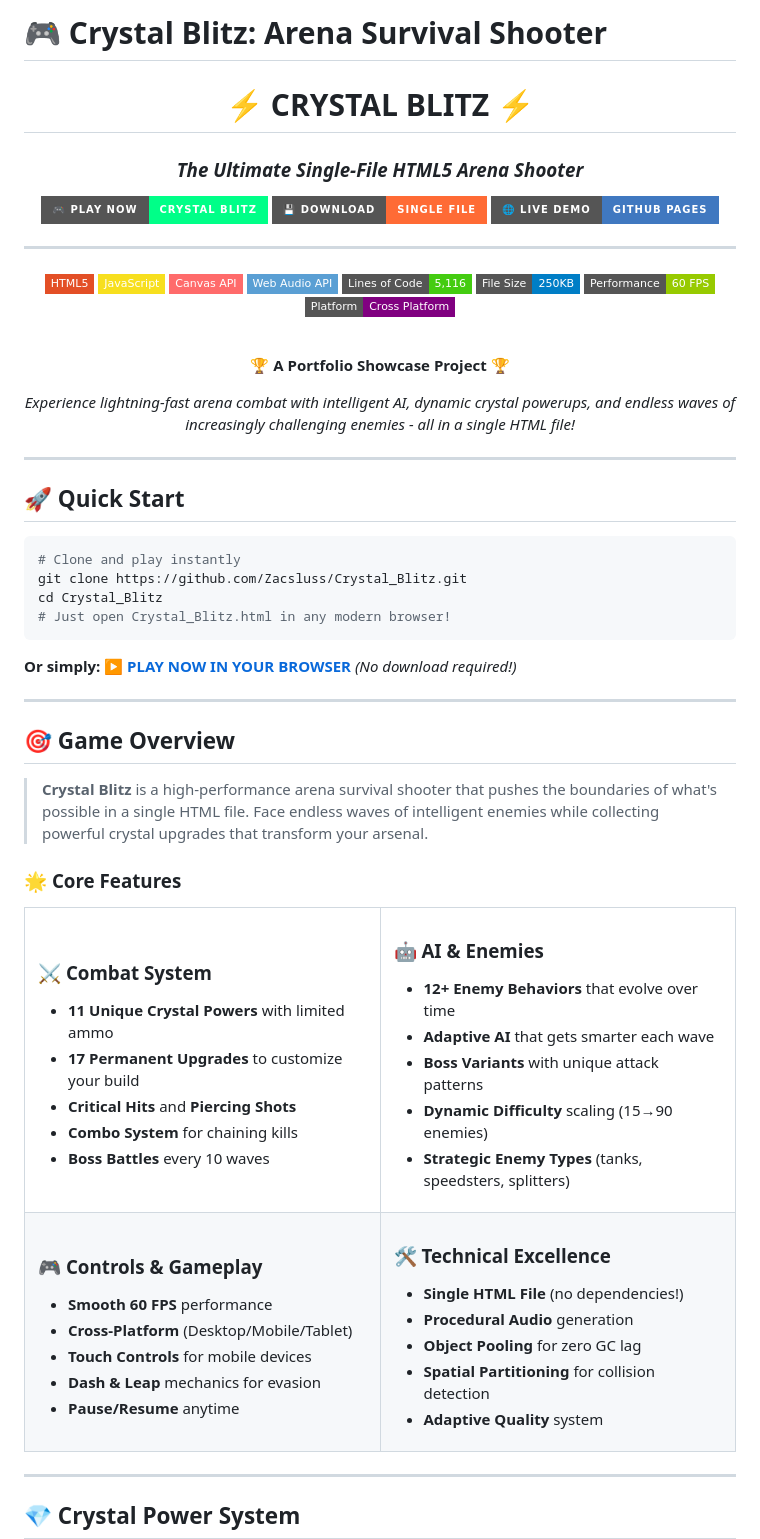
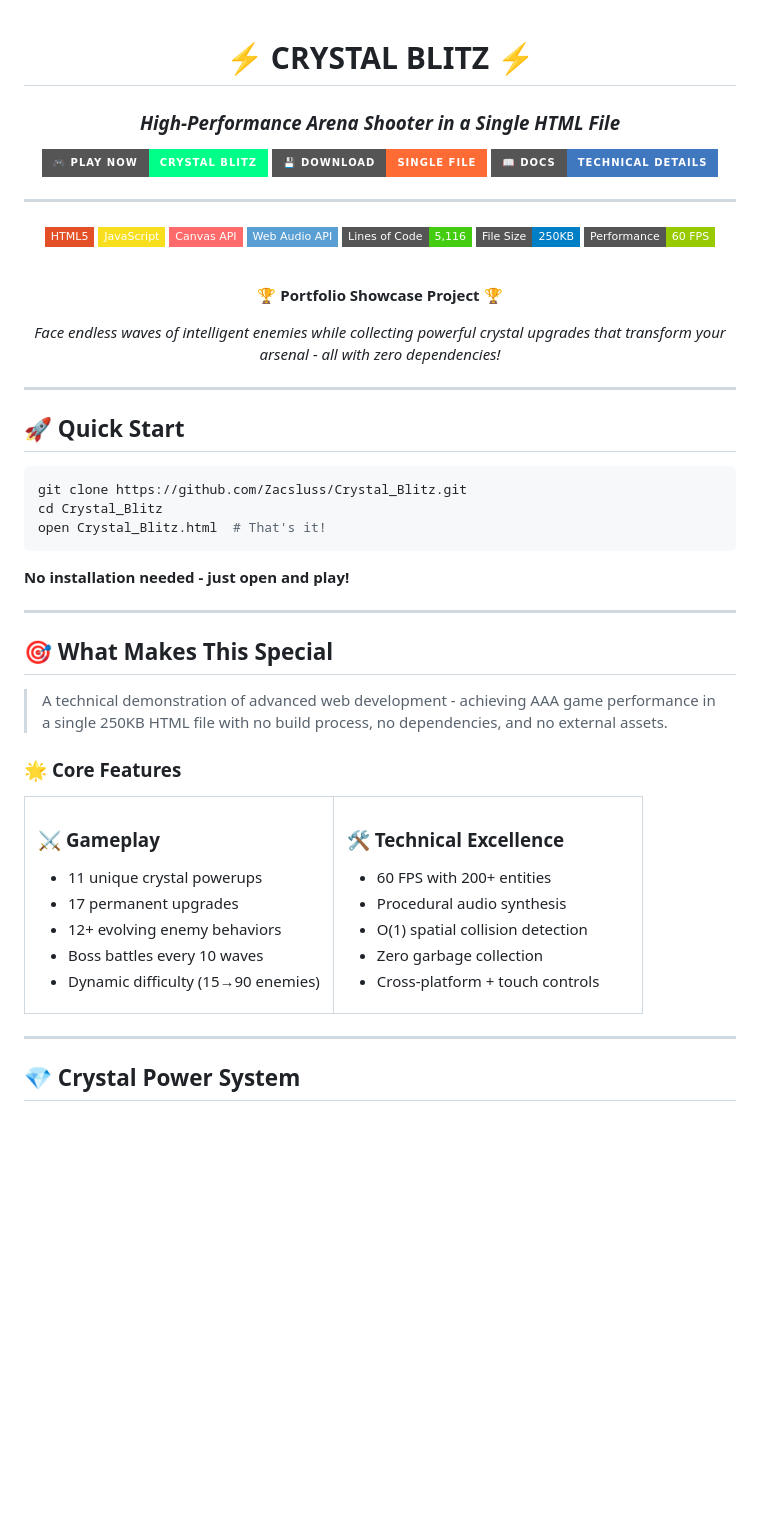
Before and after one commit to Zacsluss/CRYSTAL_BLITZ, a Markdown page: README.md, the part around one of its changes. Rendered like a GitHub page; badges without logos; blank space fills up the shorter version.

````diff
--- a/README.md
+++ b/README.md
@@ -1,13 +1,11 @@
-# 🎮 Crystal Blitz: Arena Survival Shooter
-
 <div align="center">
 
   # ⚡ CRYSTAL BLITZ ⚡
-  ### *The Ultimate Single-File HTML5 Arena Shooter*
+  ### *High-Performance Arena Shooter in a Single HTML File*
 
   [![Play Now](https://img.shields.io/badge/🎮_PLAY_NOW-Crystal_Blitz-00ff88?style=for-the-badge&logo=gamepad&logoColor=white)](https://zacsluss.github.io/Crystal_Blitz/Crystal_Blitz.html)
   [![Download](https://img.shields.io/badge/💾_DOWNLOAD-Single_File-ff6b35?style=for-the-badge&logo=download&logoColor=white)](https://github.com/Zacsluss/Crystal_Blitz/raw/main/Crystal_Blitz.html)
-  [![Live Demo](https://img.shields.io/badge/🌐_LIVE_DEMO-GitHub_Pages-4078c0?style=for-the-badge&logo=github&logoColor=white)](https://zacsluss.github.io/Crystal_Blitz/)
+  [![Documentation](https://img.shields.io/badge/📖_DOCS-Technical_Details-4078c0?style=for-the-badge&logo=github&logoColor=white)](CRYSTAL_BLITZ_DOCUMENTATION.md)
 
   ---
 
@@ -18,13 +16,12 @@
   ![Lines of Code](https://img.shields.io/badge/Lines_of_Code-5,116-brightgreen?style=flat-square)
   ![File Size](https://img.shields.io/badge/File_Size-250KB-blue?style=flat-square)
   ![Performance](https://img.shields.io/badge/Performance-60_FPS-green?style=flat-square)
-  ![Platform](https://img.shields.io/badge/Platform-Cross_Platform-purple?style=flat-square)
 
   <br>
 
-  **🏆 A Portfolio Showcase Project 🏆**
+  **🏆 Portfolio Showcase Project 🏆**
 
-  *Experience lightning-fast arena combat with intelligent AI, dynamic crystal powerups, and endless waves of increasingly challenging enemies - all in a single HTML file!*
+  *Face endless waves of intelligent enemies while collecting powerful crystal upgrades that transform your arsenal - all with zero dependencies!*
 
 </div>
 
@@ -33,19 +30,18 @@
 ## 🚀 **Quick Start**
 
 ```bash
-# Clone and play instantly
 git clone https://github.com/Zacsluss/Crystal_Blitz.git
 cd Crystal_Blitz
-# Just open Crystal_Blitz.html in any modern browser!
+open Crystal_Blitz.html  # That's it!
 ```
 
-**Or simply:** [**▶️ PLAY NOW IN YOUR BROWSER**](https://zacsluss.github.io/Crystal_Blitz/Crystal_Blitz.html) *(No download required!)*
+**No installation needed - just open and play!**
 
 ---
 
-## 🎯 **Game Overview**
+## 🎯 **What Makes This Special**
 
-> **Crystal Blitz** is a high-performance arena survival shooter that pushes the boundaries of what's possible in a single HTML file. Face endless waves of intelligent enemies while collecting powerful crystal upgrades that transform your arsenal.
+> A technical demonstration of advanced web development - achieving AAA game performance in a single 250KB HTML file with no build process, no dependencies, and no external assets.
 
 ### 🌟 **Core Features**
 
@@ -53,44 +49,22 @@ cd Crystal_Blitz
 <tr>
 <td width="50%">
 
-### ⚔️ **Combat System**
-- **11 Unique Crystal Powers** with limited ammo
-- **17 Permanent Upgrades** to customize your build
-- **Critical Hits** and **Piercing Shots**
-- **Combo System** for chaining kills
-- **Boss Battles** every 10 waves
-
-</td>
-<td width="50%">
-
-### 🤖 **AI & Enemies**
-- **12+ Enemy Behaviors** that evolve over time
-- **Adaptive AI** that gets smarter each wave
-- **Boss Variants** with unique attack patterns
-- **Dynamic Difficulty** scaling (15→90 enemies)
-- **Strategic Enemy Types** (tanks, speedsters, splitters)
-
-</td>
-</tr>
-<tr>
-<td width="50%">
-
-### 🎮 **Controls & Gameplay**
-- **Smooth 60 FPS** performance
-- **Cross-Platform** (Desktop/Mobile/Tablet)
-- **Touch Controls** for mobile devices
-- **Dash & Leap** mechanics for evasion
-- **Pause/Resume** anytime
+### ⚔️ **Gameplay**
+- 11 unique crystal powerups
+- 17 permanent upgrades
+- 12+ evolving enemy behaviors
+- Boss battles every 10 waves
+- Dynamic difficulty (15→90 enemies)
 
 </td>
 <td width="50%">
 
 ### 🛠️ **Technical Excellence**
-- **Single HTML File** (no dependencies!)
-- **Procedural Audio** generation
-- **Object Pooling** for zero GC lag
-- **Spatial Partitioning** for collision detection
-- **Adaptive Quality** system
+- 60 FPS with 200+ entities
+- Procedural audio synthesis
+- O(1) spatial collision detection
+- Zero garbage collection
+- Cross-platform + touch controls
 
 </td>
 </tr>
````
Also changed, not shown: other parts of README.md (+87 -192 lines).
